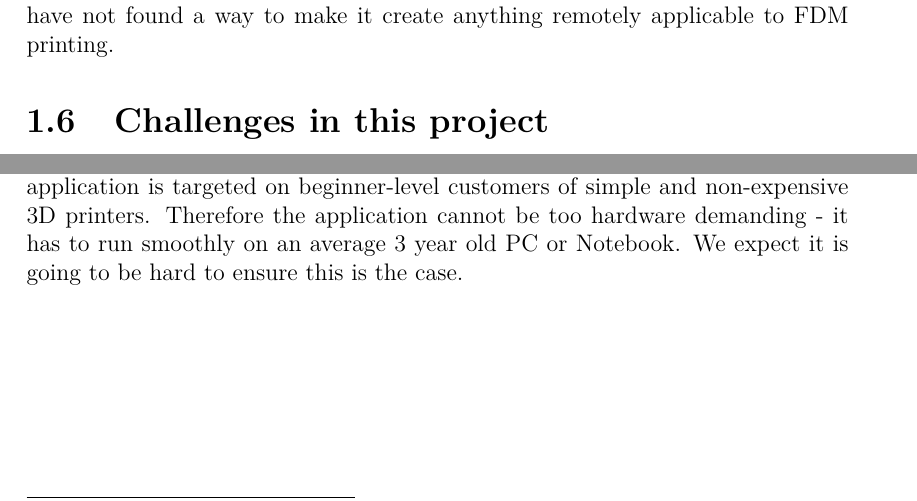
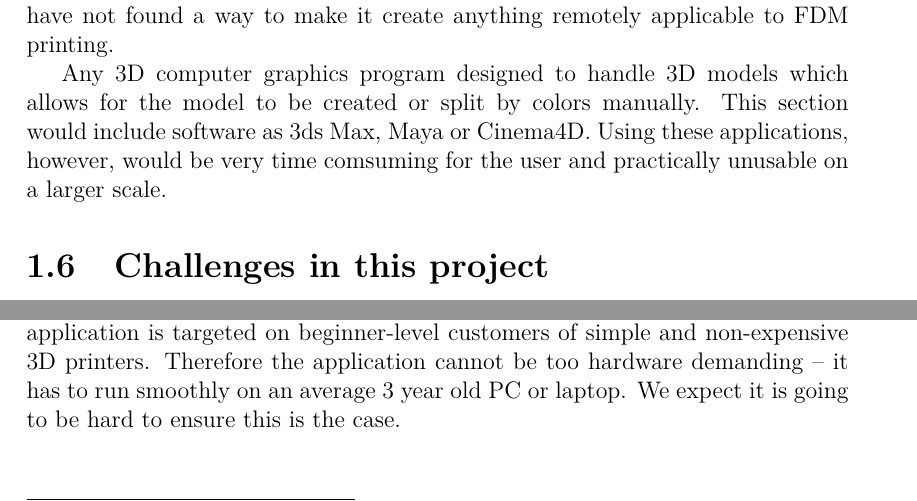
Before and after one commit to tomasiser/pepr3d, a LaTeX thesis (docs/spec.tex, which reads docs/texts/intro.tex): two parts of page 5 of 11, joined at a grey line, cut so that both start at the same text. The pictures show the PDF file docs/spec.pdf that the author committed with the source.

Commit message:
Modified by Jindra's inputs

```diff
--- a/docs/texts/intro.tex
+++ b/docs/texts/intro.tex
@@ -44,6 +44,8 @@ The closest existing software is Autodesk Meshmixer \footnote{http://www.meshmix
 
 Microsoft 3D Builder \footnote{https://www.microsoft.com/en-us/p/3d-builder/9wzdncrfj3t6?activetab=pivot\%3Aoverviewtab} is another application that handles 3D models but we have not found a way to make it create anything remotely applicable to FDM printing.
 
+Any 3D computer graphics program designed to handle 3D models which allows for the model to be created or split by colors manually. This section would include software as 3ds Max, Maya or Cinema4D. Using these applications, however, would be very time comsuming for the user and practically unusable on a larger scale.
+
 \section{Challenges in this project}
 
 This section should briefly familiarize the reader with some of the parts of the application we think will be difficult to implement correctly, before we present the full program specification.
@@ -58,4 +60,4 @@ After the user is done painting, the application will have to separate the desig
 
 \subsection{Performance}
 
-Handling complex geometry is a very taxing task for the user's computer. This application is targeted on beginner-level customers of simple and non-expensive 3D printers. Therefore the application cannot be too hardware demanding - it has to run smoothly on an average 3 year old PC or Notebook. We expect it is going to be hard to ensure this is the case.
+Handling complex geometry is a very taxing task for the user's computer. This application is targeted on beginner-level customers of simple and non-expensive 3D printers. Therefore the application cannot be too hardware demanding -- it has to run smoothly on an average 3 year old PC or laptop. We expect it is going to be hard to ensure this is the case.
```
Also changed, not shown: docs/spec.pdf, docs/texts/intro.tex (2 more changed lines).
